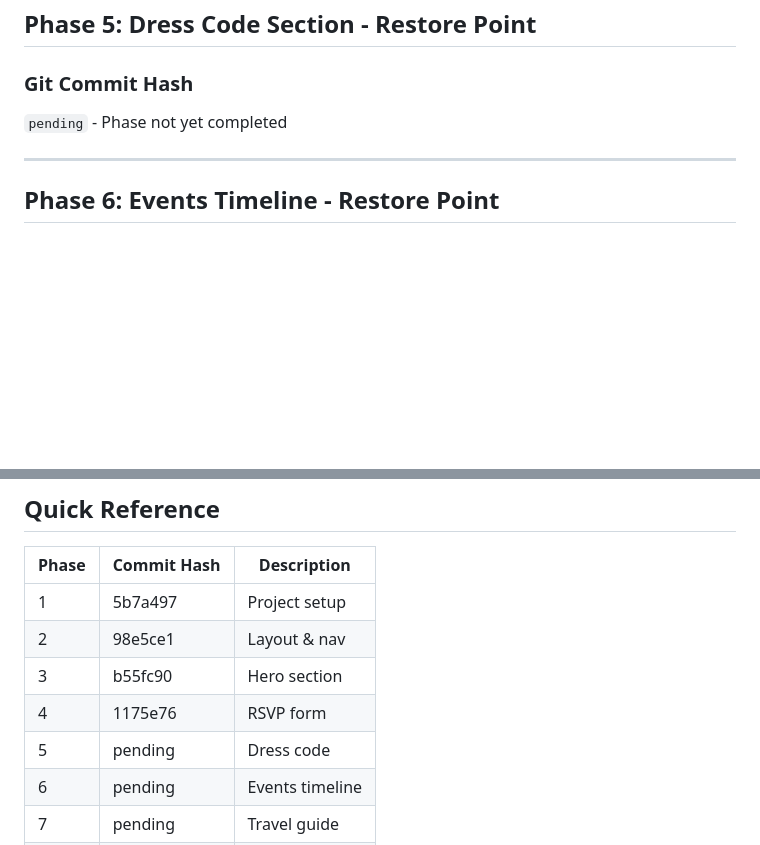
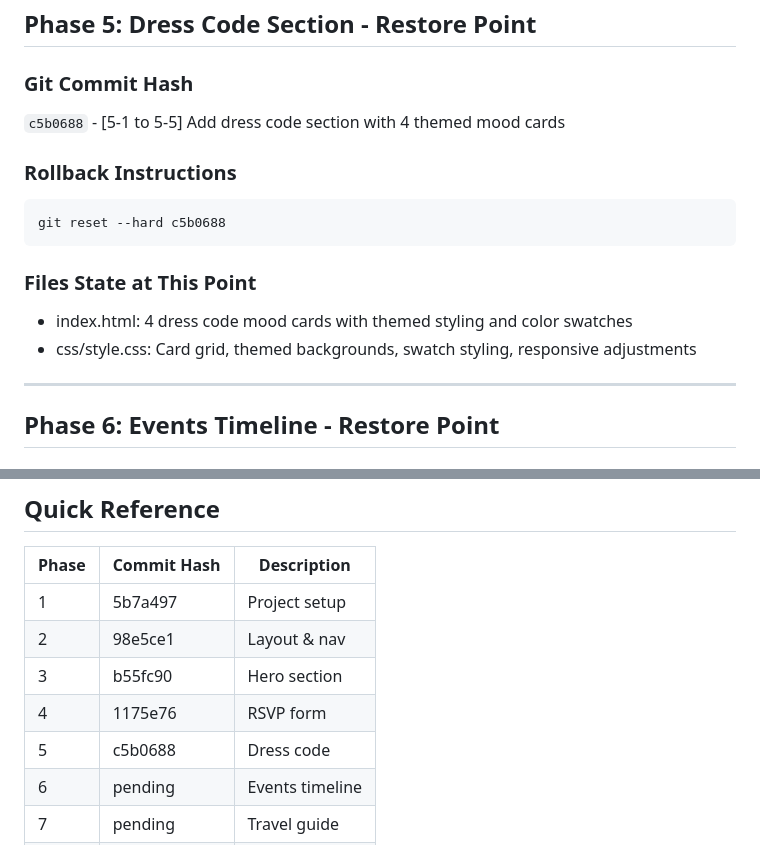
Before and after one commit to pb73-max/WeddingWebsiteFINALtheme, a Markdown page: RESTORE_POINTS.md, 2 parts joined by grey strips. GitHub-like rendering; blank space fills up the shorter version.

````diff
--- a/RESTORE_POINTS.md
+++ b/RESTORE_POINTS.md
@@ -87,7 +87,16 @@ git reset --hard 1175e76
 ## Phase 5: Dress Code Section - Restore Point
 
 ### Git Commit Hash
-`pending` - Phase not yet completed
+`c5b0688` - [5-1 to 5-5] Add dress code section with 4 themed mood cards
+
+### Rollback Instructions
+```bash
+git reset --hard c5b0688
+```
+
+### Files State at This Point
+- index.html: 4 dress code mood cards with themed styling and color swatches
+- css/style.css: Card grid, themed backgrounds, swatch styling, responsive adjustments
 
 ---
 
@@ -155,7 +164,7 @@ git reset --hard 1175e76
 | 2 | 98e5ce1 | Layout & nav |
 | 3 | b55fc90 | Hero section |
 | 4 | 1175e76 | RSVP form |
-| 5 | pending | Dress code |
+| 5 | c5b0688 | Dress code |
 | 6 | pending | Events timeline |
 | 7 | pending | Travel guide |
 | 8 | pending | SVG assets |
````
Also changed, not shown: PROGRESS.md (+17 -13 lines).
